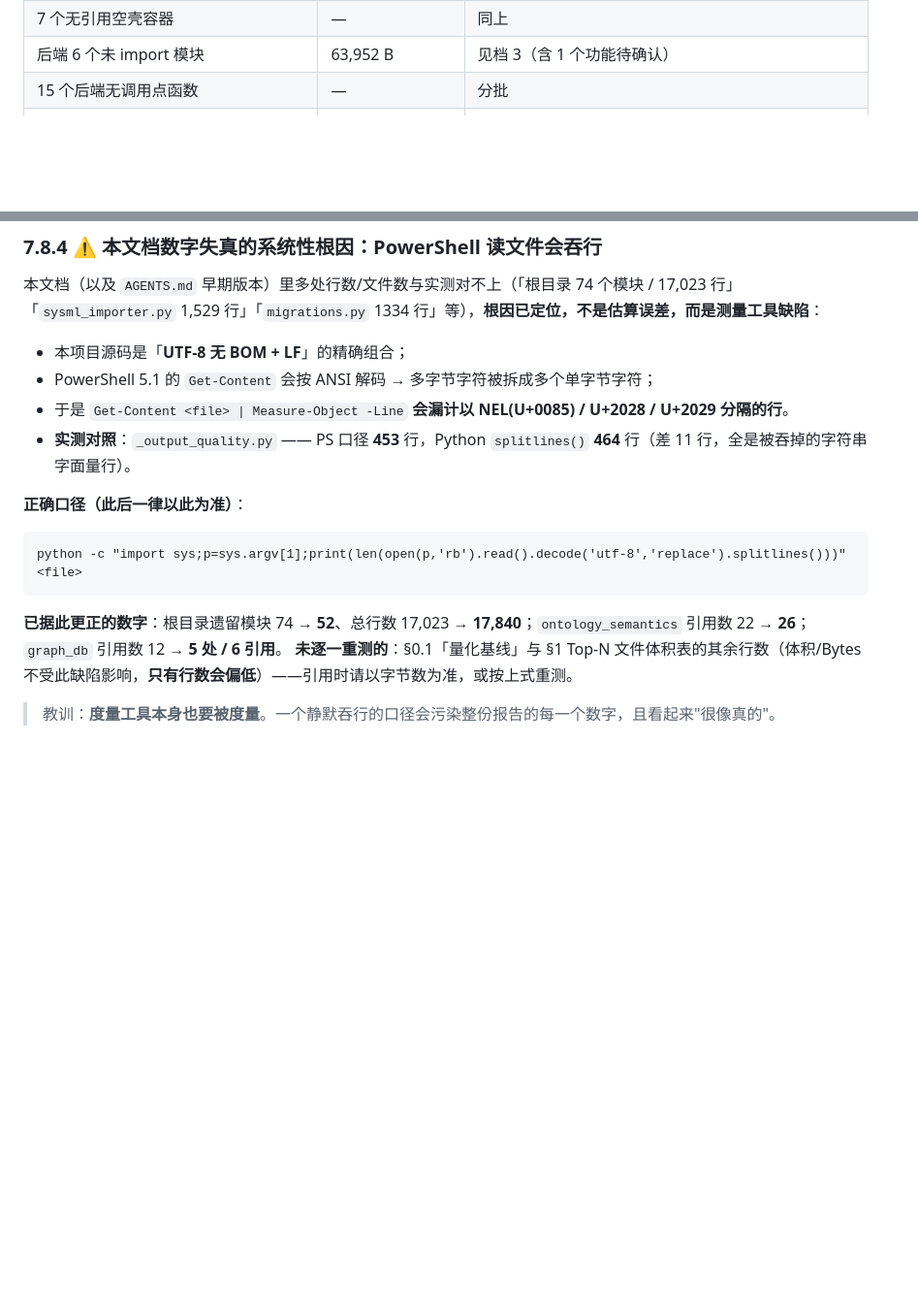
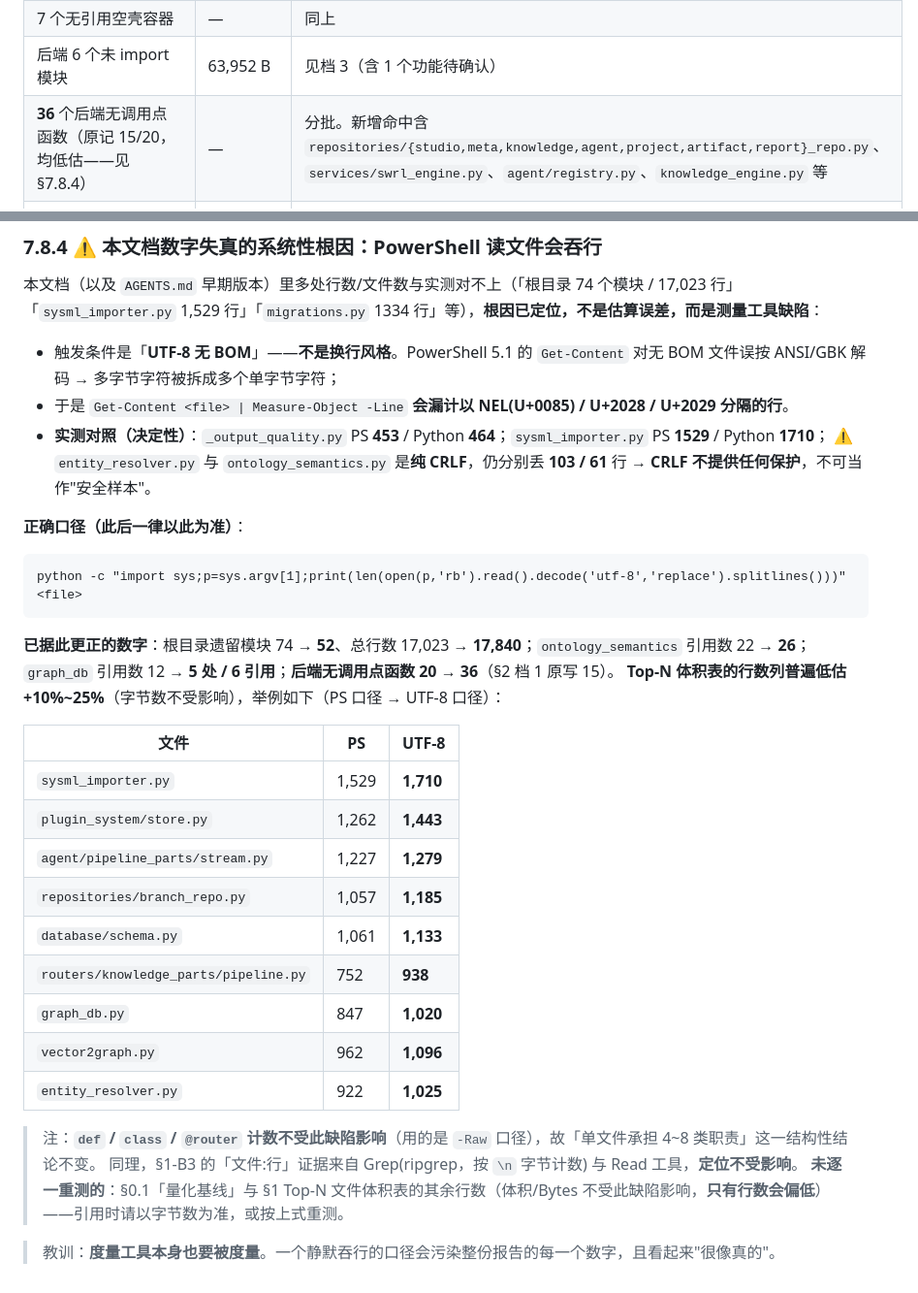
Before and after one commit to gefei-china/AI4MBSE, a Markdown page: docs/代码优化方案-20260917.md, 2 parts joined by grey strips. Shown at 97% size. Rendered like a GitHub page; blank space fills up the shorter version.

Commit message:
docs: 更正度量陷阱的触发条件（无 BOM 而非 CRLF）并补受影响数字
关键更正（我上一版写错了判据）：
- 触发条件是「UTF-8 无 BOM」，**不是换行风格**。CRLF 不提供任何保护：
  实测 entity_resolver.py / ontology_semantics.py 是纯 CRLF，仍分别丢 103 / 61 行。
- 按换行风格写会让后来者把 CRLF 文件误当"安全样本"，故 AGENTS.md 与本文档同步改正。

补受影响数字：
- 后端无调用点函数 15/20 -> 36（§2 档1 同步更正并列出新增命中）
- 补 Top-N 行数列的 PS/UTF-8 对照表（普遍低估 10%~25%，字节数不受影响）
- 明确 def/class/@router 计数与 §1-B3 的定位证据不受此缺陷影响

````diff
--- a/docs/代码优化方案-20260917.md
+++ b/docs/代码优化方案-20260917.md
@@ -135,7 +135,7 @@
 | 前端 104 个无调用点函数 | ≈6.8% 函数量 | 需分批（见 §3 执行顺序） |
 | 7 个无引用空壳容器 | — | 同上 |
 | 后端 6 个未 import 模块 | 63,952 B | 见档 3（含 1 个功能待确认） |
-| 15 个后端无调用点函数 | — | 分批 |
+| **36** 个后端无调用点函数（原记 15/20，均低估——见 §7.8.4） | — | 分批。新增命中含 `repositories/{studio,meta,knowledge,agent,project,artifact,report}_repo.py`、`services/swrl_engine.py`、`agent/registry.py`、`knowledge_engine.py` 等 |
 | `docs/` 过期文档 ~15 个 + 16 张验证 PNG + 3.6 MB 第三方 min.js | ≈6.3 MB | 依据：存在更新的 -v2/2.0 版本或能力已落地（清单见 `_rt_docs.txt`） |
 | `prompts` 表 6 行重复测试模板 | — | 数据清理 |
 
@@ -545,10 +545,10 @@ verify_*.js
 
 本文档（以及 `AGENTS.md` 早期版本）里多处行数/文件数与实测对不上（「根目录 74 个模块 / 17,023 行」「`sysml_importer.py` 1,529 行」「`migrations.py` 1334 行」等），**根因已定位，不是估算误差，而是测量工具缺陷**：
 
-- 本项目源码是「**UTF-8 无 BOM + LF**」的精确组合；
-- PowerShell 5.1 的 `Get-Content` 会按 ANSI 解码 → 多字节字符被拆成多个单字节字符；
+- 触发条件是「**UTF-8 无 BOM**」——**不是换行风格**。PowerShell 5.1 的 `Get-Content` 对无 BOM 文件误按 ANSI/GBK 解码 → 多字节字符被拆成多个单字节字符；
 - 于是 `Get-Content <file> | Measure-Object -Line` **会漏计以 NEL(U+0085) / U+2028 / U+2029 分隔的行**。
-- **实测对照**：`_output_quality.py` —— PS 口径 **453** 行，Python `splitlines()` **464** 行（差 11 行，全是被吞掉的字符串字面量行）。
+- **实测对照（决定性）**：`_output_quality.py` PS **453** / Python **464**；`sysml_importer.py` PS **1529** / Python **1710**；
+  ⚠️ `entity_resolver.py` 与 `ontology_semantics.py` 是**纯 CRLF**，仍分别丢 **103 / 61** 行 → **CRLF 不提供任何保护**，不可当作"安全样本"。
 
 **正确口径（此后一律以此为准）**：
 
@@ -556,7 +556,23 @@ verify_*.js
 python -c "import sys;p=sys.argv[1];print(len(open(p,'rb').read().decode('utf-8','replace').splitlines()))" <file>
 ```
 
-**已据此更正的数字**：根目录遗留模块 74 → **52**、总行数 17,023 → **17,840**；`ontology_semantics` 引用数 22 → **26**；`graph_db` 引用数 12 → **5 处 / 6 引用**。
+**已据此更正的数字**：根目录遗留模块 74 → **52**、总行数 17,023 → **17,840**；`ontology_semantics` 引用数 22 → **26**；`graph_db` 引用数 12 → **5 处 / 6 引用**；**后端无调用点函数 20 → 36**（§2 档 1 原写 15）。
+**Top-N 体积表的行数列普遍低估 +10%~25%**（字节数不受影响），举例如下（PS 口径 → UTF-8 口径）：
+
+| 文件 | PS | **UTF-8** |
+|---|---|---|
+| `sysml_importer.py` | 1,529 | **1,710** |
+| `plugin_system/store.py` | 1,262 | **1,443** |
+| `agent/pipeline_parts/stream.py` | 1,227 | **1,279** |
+| `repositories/branch_repo.py` | 1,057 | **1,185** |
+| `database/schema.py` | 1,061 | **1,133** |
+| `routers/knowledge_parts/pipeline.py` | 752 | **938** |
+| `graph_db.py` | 847 | **1,020** |
+| `vector2graph.py` | 962 | **1,096** |
+| `entity_resolver.py` | 922 | **1,025** |
+
+> 注：**`def` / `class` / `@router` 计数不受此缺陷影响**（用的是 `-Raw` 口径），故「单文件承担 4~8 类职责」这一结构性结论不变。
+> 同理，§1-B3 的「文件:行」证据来自 Grep(ripgrep，按 `\n` 字节计数) 与 Read 工具，**定位不受影响**。
 **未逐一重测的**：§0.1「量化基线」与 §1 Top-N 文件体积表的其余行数（体积/Bytes 不受此缺陷影响，**只有行数会偏低**）——引用时请以字节数为准，或按上式重测。
 
 > 教训：**度量工具本身也要被度量**。一个静默吞行的口径会污染整份报告的每一个数字，且看起来"很像真的"。
````
Also changed, not shown: AGENTS.md (+3 -2 lines).
